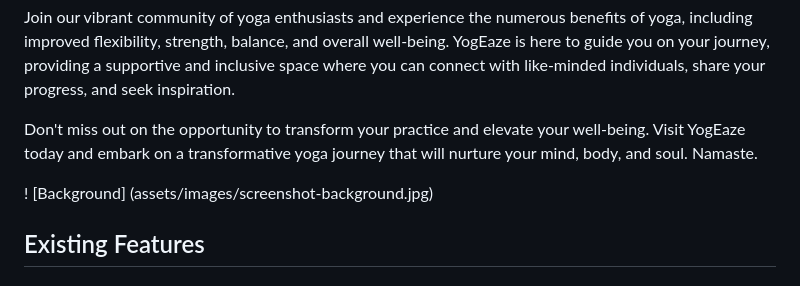
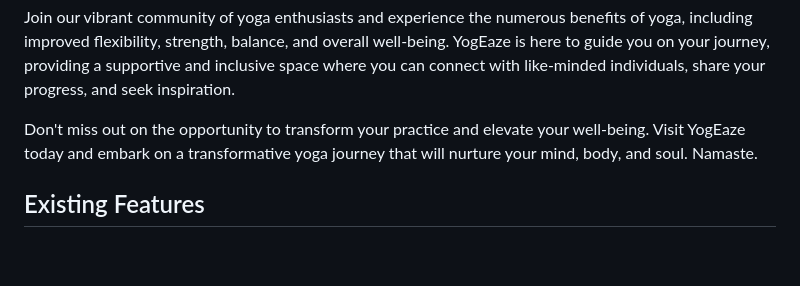
Before and after one commit to MayaJJ/Project-1-Yoga, a Markdown page: README.md, the part around the change. Rendered like a GitHub page; blank space fills up the shorter version.

Commit message:
Image deleted

```diff
--- a/README.md
+++ b/README.md
@@ -12,7 +12,6 @@ Join our vibrant community of yoga enthusiasts and experience the numerous benef
 
 Don't miss out on the opportunity to transform your practice and elevate your well-being. Visit YogEaze today and embark on a transformative yoga journey that will nurture your mind, body, and soul. Namaste.
 
-! [Background] (assets/images/screenshot-background.jpg)
 ## Existing Features
    ### Navigation Bar
 
```
